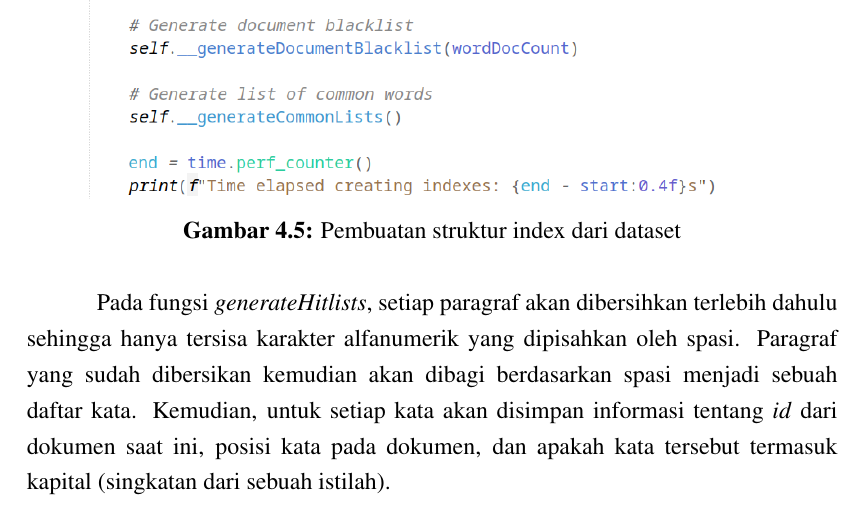
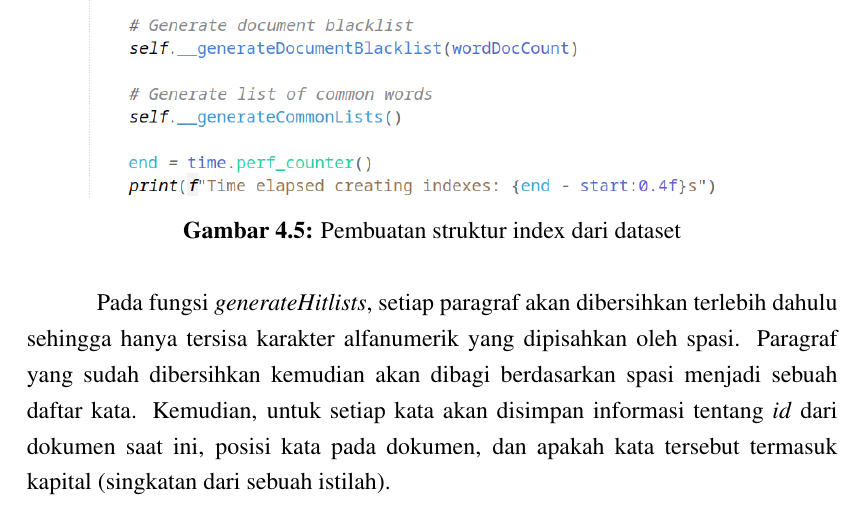
Before and after one commit to etrnal70/inverted_indexer, a LaTeX thesis (docs/skripsi/latex_source/template-skripsi.tex, which reads docs/skripsi/latex_source/bab4.tex): part of page 47 of 84, cut so that both start at the same text. Compiled offline with pdfLaTeX.

Commit message:
misc fix

```diff
--- a/docs/skripsi/latex_source/bab4.tex
+++ b/docs/skripsi/latex_source/bab4.tex
@@ -78,7 +78,7 @@ akan diolah oleh fungsi \textit{generateHitlists}.
 
 Pada fungsi \textit{generateHitlists}, setiap paragraf akan dibersihkan terlebih
 dahulu sehingga hanya tersisa karakter alfanumerik yang dipisahkan oleh spasi.
-Paragraf yang sudah dibersikan kemudian akan dibagi berdasarkan spasi menjadi
+Paragraf yang sudah dibersihkan kemudian akan dibagi berdasarkan spasi menjadi
 sebuah daftar kata. Kemudian, untuk setiap kata akan disimpan informasi tentang
 \textit{id} dari dokumen saat ini, posisi kata pada dokumen, dan apakah kata
 tersebut termasuk kapital (singkatan dari sebuah istilah).
```
